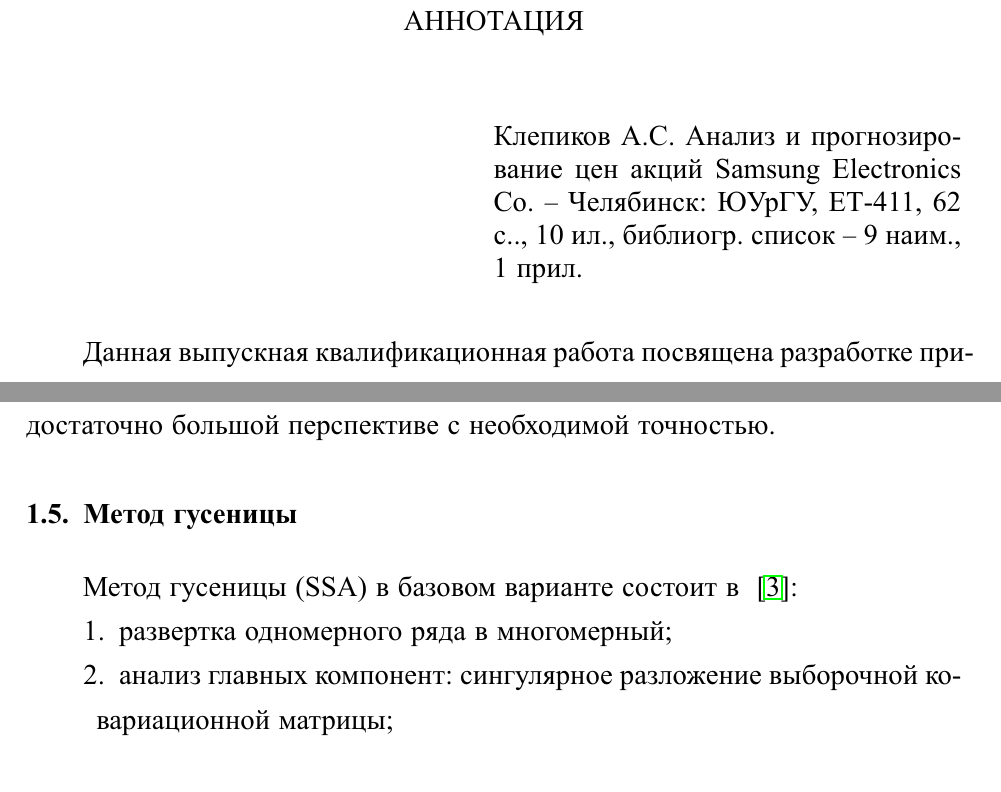
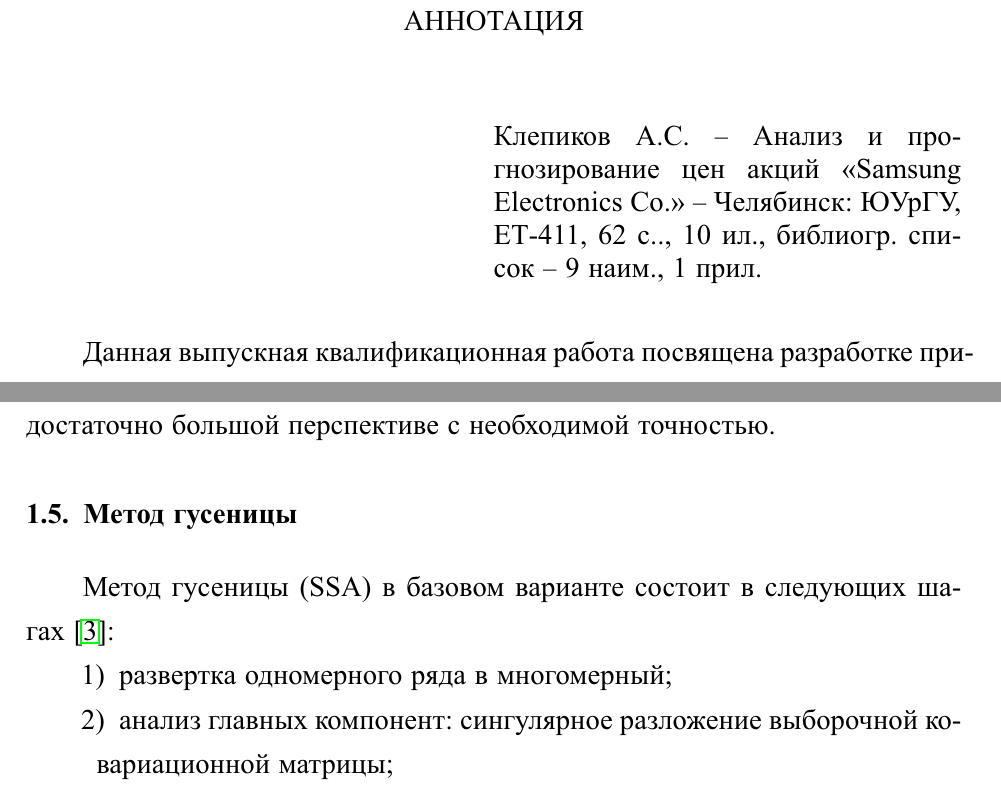
Before and after one commit to Leoprolder/diploma, a LaTeX thesis (tex/diploma.tex, which reads tex/summary.tex): two parts of pages 2 and 12 of 62, joined at a grey line, cut so that both start at the same text. The pictures show the PDF file tex/diploma.pdf that the author committed with the source; the source files are stored in an older character set and shown here as Unicode.

Commit message:
Minor fixes

```diff
--- a/tex/diploma.tex
+++ b/tex/diploma.tex
@@ -25,15 +25,15 @@
 Целью данной работы является построение прогноза динамики изменения цен на акции компании «Samsung Electronics Co.». В качестве источника данных рассматривается Лондонская биржа, цены на которой представлены в USD.
 
 Декомпозируем задачу. Для достижения вышеобозначенной цели необходимо решить следующие подзадачи:
-\begin{enumerate}
+\begin{slist}
 \item провести обзор имеющихся методов прогнозирования;
 \item выбрать наиболее подходящий метод;
 \item собрать данные;
 \item построить прогноз по имеющимся данным.
-\end{enumerate}
+\end{slist}
 
 Задача о сборе данных и построение на их основе прогноза представляет собой ещё одну композицию. Для её решения будет разработано приложение, решающее следующие проблемы:
-\begin{enumerate}
+\begin{slist}
 \item проектирование структуры приложения;
 \item разработка жизненного цикла программы;
 \item разработка алгоритма работы;
@@ -51,16 +51,16 @@
 В третьей главе будут представлены результаты работы выбранных методов анализа и прогнозирования собранных данных.
 
 \zerocounters
-\chapter*{Общая информация и методы анализа данных}\addcontentsline{toc}{section}{\hspace{-1.2cm} \thechapter. ОБЩАЯ ИНФОРМАЦИЯ И МЕТОДЫ АНАЛИЗА ДАННЫХ }
+\chapter*{\thechapter. Общая информация и методы анализа данных}\addcontentsline{toc}{section}{\hspace{-1.2cm} \thechapter. ОБЩАЯ ИНФОРМАЦИЯ И МЕТОДЫ АНАЛИЗА ДАННЫХ }
 \section{Информация о компании «Samsung Electronics Co.»}
 «Samsung Electronics Co.» является частью южнокорейской группы компаний Samsung Group, известной во всём мире как крупнейший производитель электроники. Ежегодно компания достигает отметки в более чем 400 миллионов проданных мобильных устройств, которые являются большей частью прибыли компании. Такие высокие продажи обусловлены высоким уровнем качества и технологий в выпускаемых продуктах.
 
 Кроме производства уже готовых устройств, компания производит также комплектующие на продажу, такие как:
- \begin{enumerate}
+ \begin{slist}
  \item дисплеи, выполненные по технологии OLED и AMOLED, на которые «Samsung Electronics Co.» имеет эксклюзивные права;
  \item NAND флеш-память;
  \item литиево-ионные аккумуляторы и прочее;
- \end{enumerate}
+ \end{slist}
 
  Компания является крупным поставщиком для таких компаний как Sony, Apple, Dell, Hewlett-Packard и других крупных компаний.
 
@@ -149,20 +149,19 @@
 
 \section{Метод гусеницы}
 
-Метод гусеницы (SSA) в базовом варианте состоит в ~\cite{Book1}:
-\begin{enumerate}
+Метод гусеницы (SSA) в базовом варианте состоит в следующих шагах~\cite{Book1}:
+\begin{slist}
 \item развертка одномерного ряда в многомерный;
 \item анализ главных компонент: сингулярное разложение выборочной ковариационной матрицы;
 \item отбор главных компонент;
 \item восстановление одномерного ряда.
-\end{enumerate}
+\end{slist}
 
 Применив метод Гусеницы к исходному ряду, получим ряд, разложенный на простые компоненты. В результате это разложение может служить основой прогнозирования как самого ряда, так и его отдельных составляющих.
 
 Рассмотрим временной ряд ${x_i}^{N}_{i=1}$, образованный последовательностью $N$ значений некоторой (вероятно, случайной) функции $f(t)$:
 
 $$x_i = f((i-1)\delta t), $$
-
 где $i=1,2,…,N$.
 
 В действительности, существует несколько вариантов алгоритма, Опишем в этой работе один из них:
@@ -226,7 +225,7 @@
 
 \zerocounters
 
-\chapter*{Разработка приложения и анализ и прогнозирование цен акций}\addcontentsline{toc}{section}{\hspace{-1.2cm} \thechapter. РАЗРАБОТКА ПРИЛОЖЕНИЯ И ПРОГНОЗИРОВАНИЕ ЦЕН АКЦИЙ}
+\chapter*{\thechapter. Разработка приложения и анализ и прогнозирование цен акций}\addcontentsline{toc}{section}{\hspace{-1.2cm} \thechapter. РАЗРАБОТКА ПРИЛОЖЕНИЯ И ПРОГНОЗИРОВАНИЕ ЦЕН АКЦИЙ}
 
 \section{Выбор средств разработки}%section
 
@@ -335,6 +332,8 @@
 \label{rls:PredictorFactoryUml}
 \end{figure}
 
+\newpage
+
 \subsection{Разработка аналитических модулей}
 
 В программе имеется три аналитических модуля, спроектированных по паттерну разработки «фабричный метод» реализующие различные прогнозирующие методы:
@@ -375,7 +374,7 @@
 В результате было разработано приложение, следящее за изменением цен на акции «Samsung Electronics Co.», и анализирующее собранные результаты тремя разным различными методами.
 
 \zerocounters
-\chapter*{Анализ и прогнозирование данных}\addcontentsline{toc}{section}{\hspace{-1.2cm} \thechapter. АНАЛИЗ И ПРОГНОЗИРОВАНИЕ ДАННЫХ }
+\chapter*{\thechapter. Анализ и прогнозирование данных}\addcontentsline{toc}{section}{\hspace{-1.2cm} \thechapter. АНАЛИЗ И ПРОГНОЗИРОВАНИЕ ДАННЫХ }
 
 \section{Реализация аналитических модулей}
 
--- a/tex/summary.tex
+++ b/tex/summary.tex
@@ -8,7 +8,7 @@
 ~
 \end{minipage}
 \begin{minipage}{0.5\textwidth}
- \singleint{Клепиков А.С. Анализ и прогнозирование цен акций Samsung Electronics Co. – Челябинск: ЮУрГУ, ЕТ-411, 62 с.., 10 ил.,
+ \singleint{Клепиков А.С. -- Анализ и прогнозирование цен акций «Samsung Electronics Co.» – Челябинск: ЮУрГУ, ЕТ-411, 62 с.., 10 ил.,
 библиогр. список – 9 наим., 1 прил.
  }
 \end{minipage}
```
Also changed, not shown: tex/diploma.pdf, tex/diploma.tex (18 more changed lines), 5 other files.
